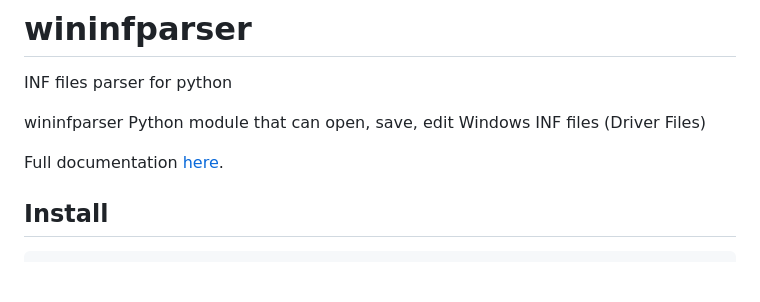
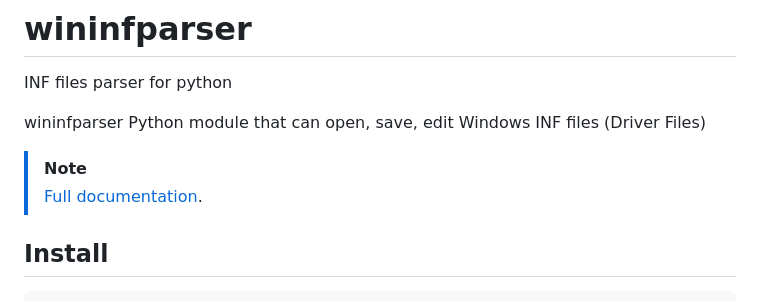
Before and after one commit to arutar/wininfparser, a Markdown page: README.md, the part around the change. GitHub-like rendering; blank space fills up the shorter version.

````diff
--- a/README.md
+++ b/README.md
@@ -4,7 +4,8 @@ INF files parser for python
 
 wininfparser Python module that can open, save, edit Windows INF files (Driver Files)
 
-Full documentation [here](https://arutar.github.io/wininfparser/).
+> [!NOTE]
+> [Full documentation](https://arutar.github.io/wininfparser/).
 
 ## Install
 ```Batchfile
````
